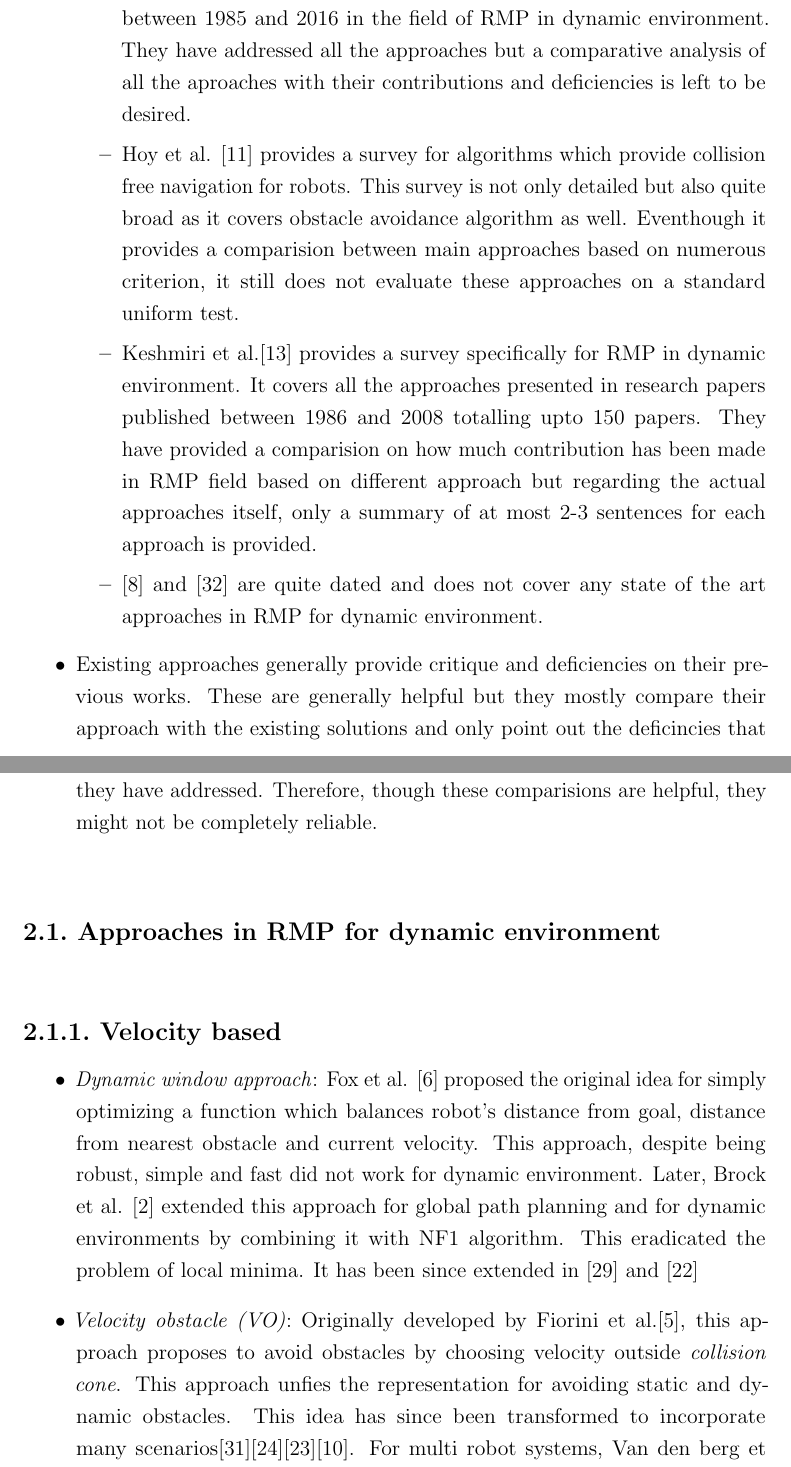
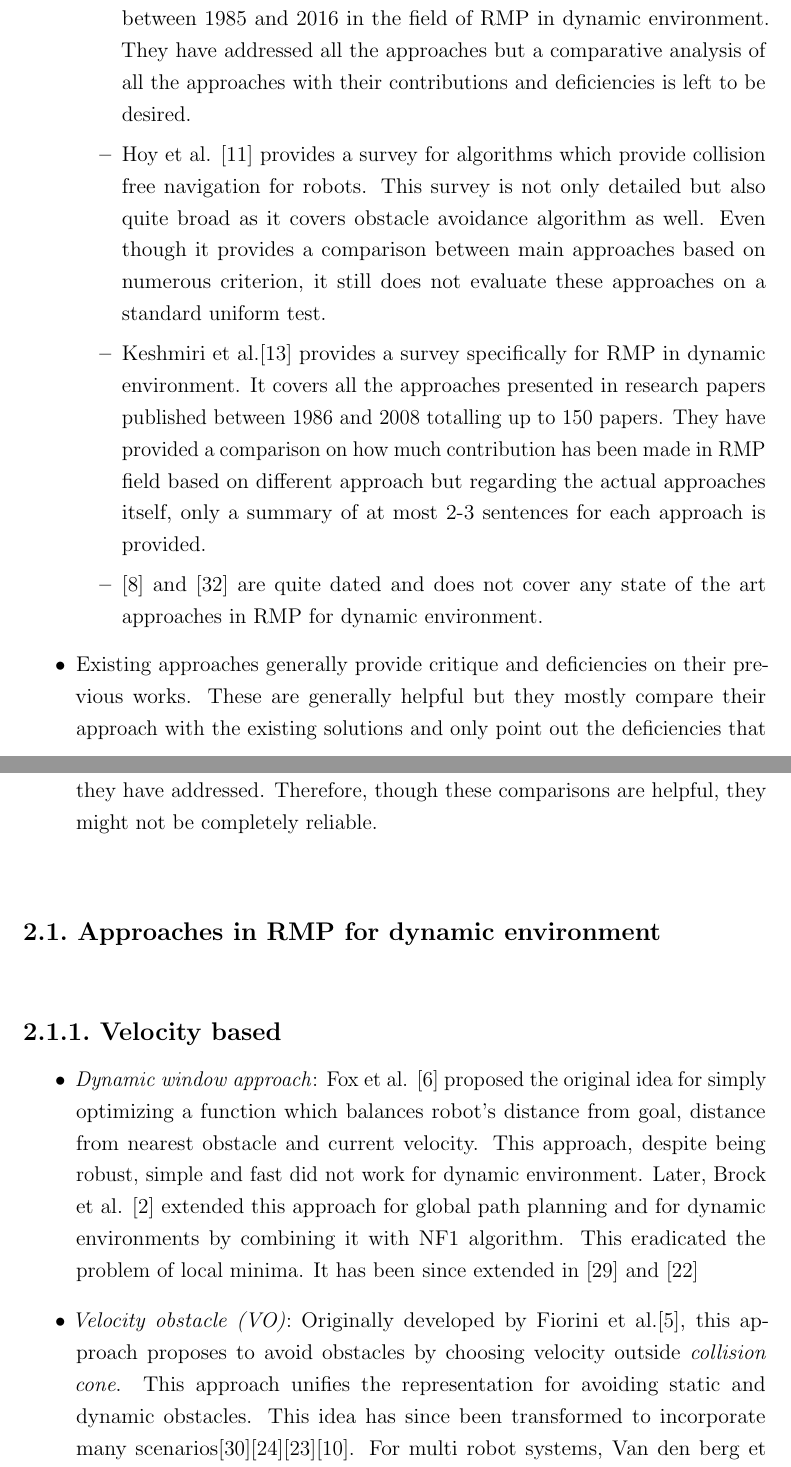
Before and after one commit to DharminB/R_and_D, a LaTeX thesis (proposal/RnD_proposal_Bakaraniya.tex): two parts of pages 4 and 5 of 13, joined at a grey line, cut so that both start at the same text. Compiled offline with pdfLaTeX.

Commit message:
corrected typos

```diff
--- a/proposal/RnD_proposal_Bakaraniya.tex
+++ b/proposal/RnD_proposal_Bakaraniya.tex
@@ -57,16 +57,16 @@
     \item There are several existing survey article:
         \begin{itemize}
             \item Mohanan et al. \cite{mohanan2018a} covers 101 research papers that were published between 1985 and 2016 in the field of RMP in dynamic environment.
-                They have addressed all the approaches but a comparative analysis of all the aproaches with their contributions and deficiencies is left to be desired.
+                They have addressed all the approaches but a comparative analysis of all the approaches with their contributions and deficiencies is left to be desired.
             \item Hoy et al. \cite{hoy2015algorithms} provides a survey for algorithms which provide collision free navigation for robots.
                 This survey is not only detailed but also quite broad as it covers obstacle avoidance algorithm as well.
-                Eventhough it provides a comparision between main approaches based on numerous criterion, it still does not evaluate these approaches on a standard uniform test.
+                Even though it provides a comparison between main approaches based on numerous criterion, it still does not evaluate these approaches on a standard uniform test.
             \item Keshmiri et al.\cite{keshmiri2009overview} provides a survey specifically for RMP in dynamic environment.
-                It covers all the approaches presented in research papers published between 1986 and 2008 totalling upto 150 papers.
-                They have provided a comparision on how much contribution has been made in RMP field based on different approach but regarding the actual approaches itself, only a summary of at most 2-3 sentences for each approach is provided.
+                It covers all the approaches presented in research papers published between 1986 and 2008 totalling up to 150 papers.
+                They have provided a comparison on how much contribution has been made in RMP field based on different approach but regarding the actual approaches itself, only a summary of at most 2-3 sentences for each approach is provided.
             \item \cite{fujimura1991motion} and \cite{tsubouchi1996motion} are quite dated and does not cover any state of the art approaches in RMP for dynamic environment.
         \end{itemize}
-    \item Existing approaches generally provide critique and deficiencies on their previous works. These are generally helpful but they mostly compare their approach with the existing solutions and only point out the deficincies that they have addressed. Therefore, though these comparisions are helpful, they might not be completely reliable.
+    \item Existing approaches generally provide critique and deficiencies on their previous works. These are generally helpful but they mostly compare their approach with the existing solutions and only point out the deficiencies that they have addressed. Therefore, though these comparisons are helpful, they might not be completely reliable.
 \end{itemize}
 
 \section{Approaches in RMP for dynamic environment}
@@ -77,10 +77,10 @@
         This eradicated the problem of local minima.
         It has been since extended in \cite{seder2007dynamic} and \cite{ogren2005convergent}
     \item \textit{Velocity obstacle (VO)}: Originally developed by Fiorini et al.\cite{fiorini1998motion}, this approach proposes to avoid obstacles by choosing velocity outside \textit{collision cone}.
-        This approach unfies the representation for avoiding static and dynamic obstacles.
+        This approach unifies the representation for avoiding static and dynamic obstacles.
         This idea has since been transformed to incorporate many scenarios\cite{shiller2010nonlinear}\cite{owen2006a}\cite{owen2005motion}\cite{guy2009clearpath}.
         For multi robot systems, Van den berg et al.\cite{van2008reciprocal}\cite{van2011reciprocal}\cite{van2006anytime} have extended VO approach.
-    \item \textit{ICS based approach}: Inevitable collision states (ICS) \cite{fraichard2004inevitable}\cite{petti2005safe}\cite{martinez2009collision} have proposed a solution to avoid states that has no outcome other than collision. They propose that this states if avoided will ensure that the robot will never collide. They have approached this problem in a mathematical way. They provide a very fast and almost infite look ahead option\cite{mohanan2018a}.
+    \item \textit{ICS based approach}: Inevitable collision states (ICS) \cite{fraichard2004inevitable}\cite{petti2005safe}\cite{martinez2009collision} have proposed a solution to avoid states that has no outcome other than collision. They propose that this states if avoided will ensure that the robot will never collide. They have approached this problem in a mathematical way. They provide a very fast and almost infinite look ahead option\cite{mohanan2018a}.
 
 \end{itemize}
 
```
Also changed, not shown: proposal/RnD_proposal_Bakaraniya.pdf, proposal/RnD_proposal_Bakaraniya.tex (12 more changed lines).
